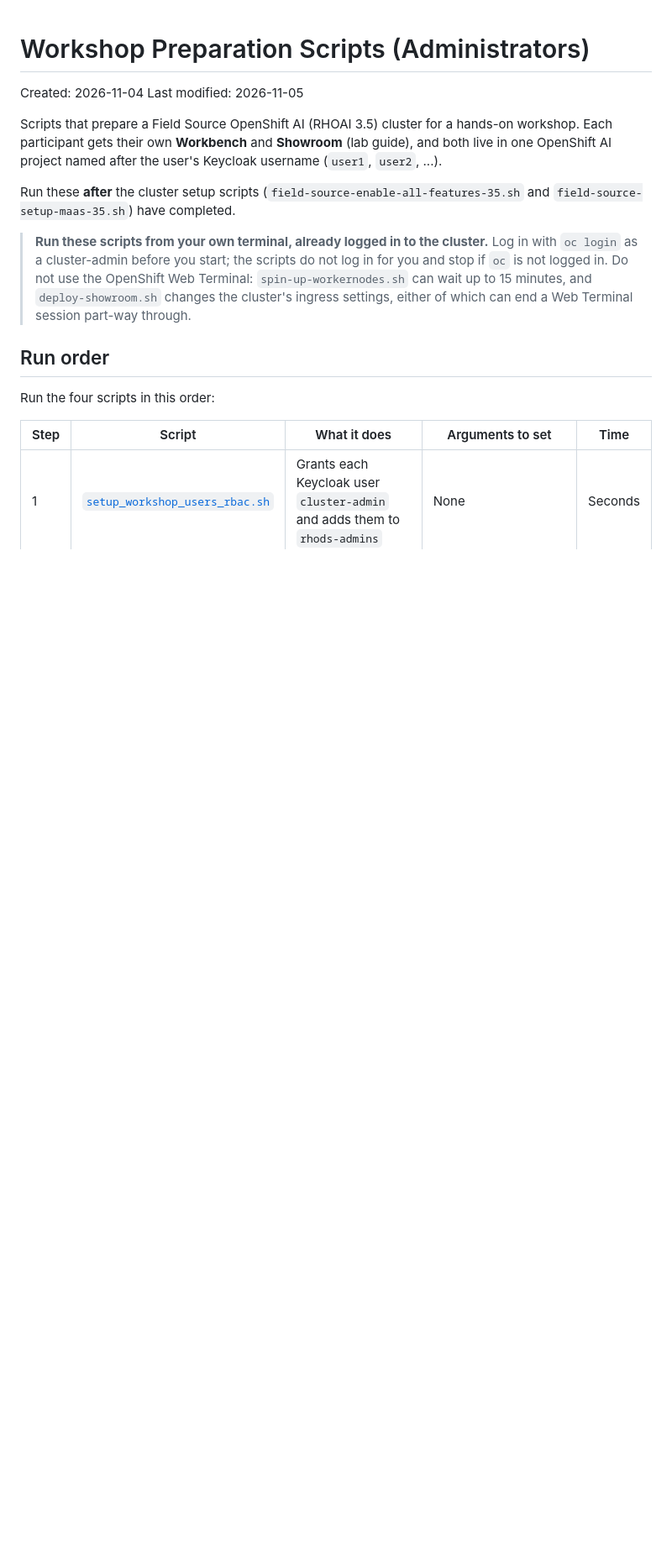
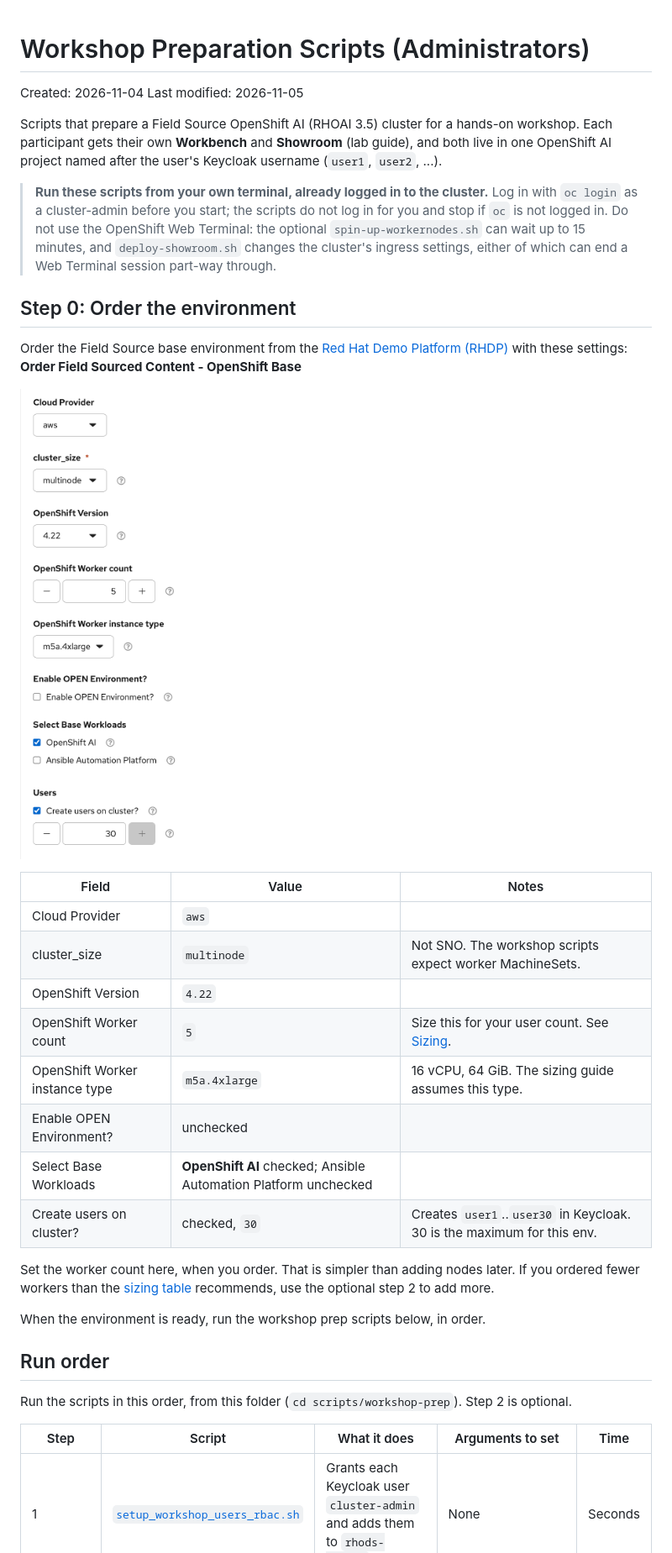
Before and after one commit to jingggg-wenn/rhoai-field-source-setup-guide, a Markdown page: scripts/workshop-prep/README.md, the part around one of its changes. Shown at 84% size. GitHub-like rendering; pictures changed too: images/img-env-provision.png (added); blank space fills up the shorter version.

```diff
--- a/scripts/workshop-prep/README.md
+++ b/scripts/workshop-prep/README.md
@@ -8,19 +8,41 @@ hands-on workshop. Each participant gets their own **Workbench** and **Showroom*
 (lab guide), and both live in one OpenShift AI project named after the user's
 Keycloak username (`user1`, `user2`, ...).
 
-Run these **after** the cluster setup scripts (`field-source-enable-all-features-35.sh`
-and `field-source-setup-maas-35.sh`) have completed.
-
 > **Run these scripts from your own terminal, already logged in to the cluster.**
 > Log in with `oc login` as a cluster-admin before you start; the scripts do not
 > log in for you and stop if `oc` is not logged in. Do not use the OpenShift Web
-> Terminal: `spin-up-workernodes.sh` can wait up to 15 minutes, and
+> Terminal: the optional `spin-up-workernodes.sh` can wait up to 15 minutes, and
 > `deploy-showroom.sh` changes the cluster's ingress settings, either of which can
 > end a Web Terminal session part-way through.
 
+## Step 0: Order the environment
+
+Order the Field Source base environment from the
+[Red Hat Demo Platform (RHDP)](https://demo.redhat.com) with these settings: **Order Field Sourced Content - OpenShift Base**
+
+![Field Source order form](../../images/img-env-provision.png)
+
+| Field                          | Value                                                           | Notes                                                                       |
+| ------------------------------ | --------------------------------------------------------------- | --------------------------------------------------------------------------- |
+| Cloud Provider                 | `aws`                                                           |                                                                             |
+| cluster_size                   | `multinode`                                                     | Not SNO. The workshop scripts expect worker MachineSets.                    |
+| OpenShift Version              | `4.22`                                                          |                                                                             |
+| OpenShift Worker count         | `5`                                                             | Size this for your user count. See [Sizing](#sizing-how-many-worker-nodes). |
+| OpenShift Worker instance type | `m5a.4xlarge`                                                   | 16 vCPU, 64 GiB. The sizing guide assumes this type.                        |
+| Enable OPEN Environment?       | unchecked                                                       |                                                                             |
+| Select Base Workloads          | **OpenShift AI** checked; Ansible Automation Platform unchecked |                                                                             |
+| Create users on cluster?       | checked, `30`                                                   | Creates `user1`..`user30` in Keycloak. 30 is the maximum for this env.      |
+
+Set the worker count here, when you order. That is simpler than adding nodes
+later. If you ordered fewer workers than the [sizing table](#sizing-how-many-worker-nodes)
+recommends, use the optional step 2 to add more.
+
+When the environment is ready, run the workshop prep scripts below, in order.
+
 ## Run order
 
-Run the four scripts in this order:
+Run the scripts in this order, from this folder (`cd scripts/workshop-prep`).
+Step 2 is optional.
 
 | Step | Script | What it does | Arguments to set | Time |
 | ---- | ------ | ------------ | ---------------- | ---- |
```
Also changed, not shown: other parts of scripts/workshop-prep/README.md (+65 -90 lines), scripts/WORKSHOP-SETUP.md (+10 -3 lines), scripts/WORKSHOP-SETUP_KR.md (+10 -3 lines), 1 other file.
